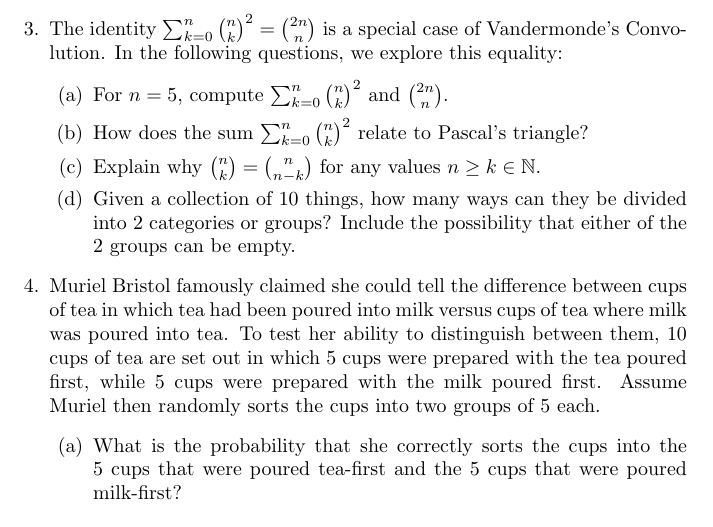
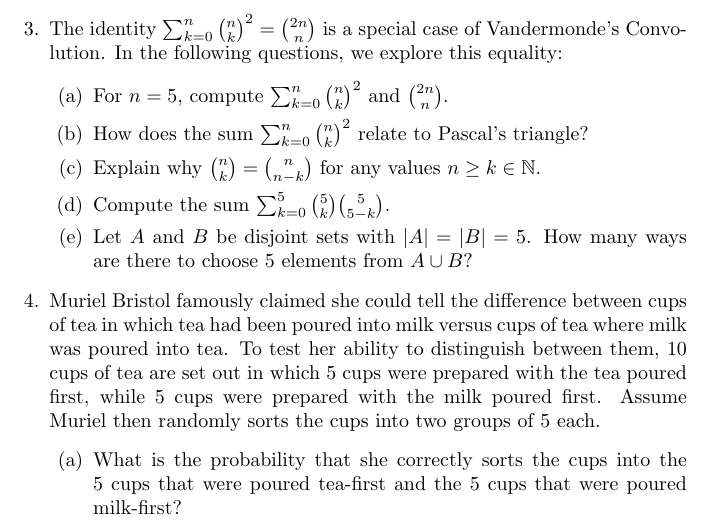
Before and after one commit to csvaughen/MAT211-HW-LaTeX, a LaTeX problem sheet (MAT211-LaTeX-HW3.tex): part of page 1 of 2, cut so that both start at the same text. Compiled offline with pdfLaTeX.

Commit message:
update hw3

```diff
--- a/MAT211-LaTeX-HW3.tex
+++ b/MAT211-LaTeX-HW3.tex
@@ -22,8 +22,10 @@
         \item For $n=5$, compute $\sum_{k=0}^{n} \binom{n}{k}^2$ and $\binom{2n}{n}$.
         \item How does the sum $\sum_{k=0}^{n} \binom{n}{k}^2$ relate to Pascal's triangle?
         \item Explain why $\binom{n}{k}=\binom{n}{n-k}$ for any values $n\ge k \in \mathbb{N}$.
-        \item Given a collection of 10 things, how many ways can they be divided into 2 categories or groups? Include the possibility that either of the 2 groups can be empty.
+        \item Compute the sum $\sum_{k=0}^{5} \binom{5}{k}\binom{5}{5-k}.$
+        \item Let $A$ and $B$ be disjoint sets with $|A|=|B|=5$. How many ways are there to choose $5$ elements from $A\cup B$?
     \end{enumerate}
+
 
     \item Muriel Bristol famously claimed she could tell the difference between cups of tea in which tea had been poured into milk versus cups of tea where milk was poured into tea.
     To test her ability to distinguish between them, 10 cups of tea are set out in which 5 cups were prepared with the tea poured first, while 5 cups were prepared with the milk poured first.  Assume Muriel then randomly sorts the cups into two groups of 5 each.
```
Also changed, not shown: MAT211-LaTeX-HW3.tex (1 more changed lines).
